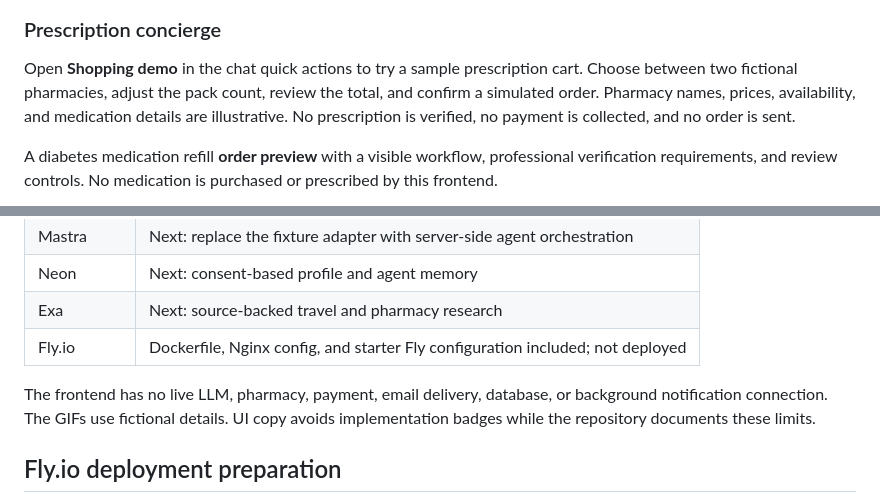
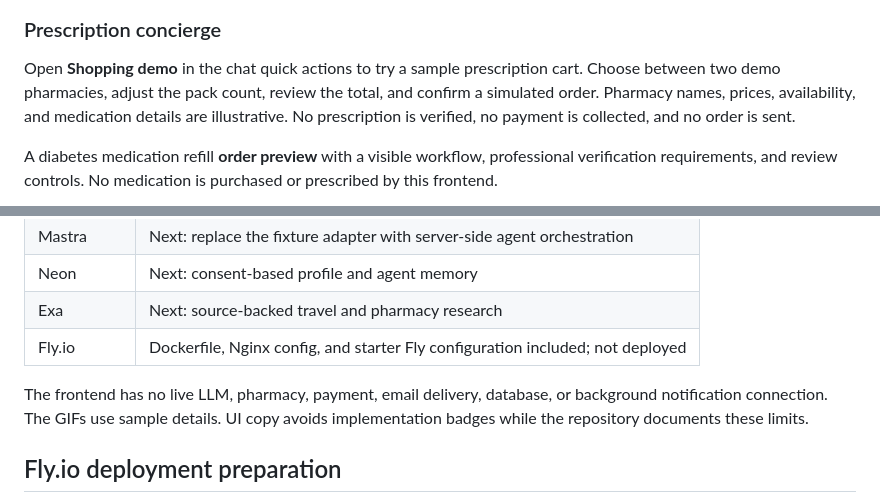
Before and after one commit to biobitworks/baymax-medical-pa, a Markdown page: README.md, 2 parts joined by grey strips. Drawn GitHub-style.

Commit message:
docs: simplify shopping demo messaging

```diff
--- a/README.md
+++ b/README.md
@@ -18,7 +18,7 @@ Plan your date, check off small wins, and complete a daily energy check-in witho
 
 ### Prescription concierge
 
-Open **Shopping demo** in the chat quick actions to try a sample prescription cart. Choose between two fictional pharmacies, adjust the pack count, review the total, and confirm a simulated order. Pharmacy names, prices, availability, and medication details are illustrative. No prescription is verified, no payment is collected, and no order is sent.
+Open **Shopping demo** in the chat quick actions to try a sample prescription cart. Choose between two demo pharmacies, adjust the pack count, review the total, and confirm a simulated order. Pharmacy names, prices, availability, and medication details are illustrative. No prescription is verified, no payment is collected, and no order is sent.
 
 A diabetes medication refill **order preview** with a visible workflow, professional verification requirements, and review controls. No medication is purchased or prescribed by this frontend.
 
@@ -73,7 +73,7 @@ npm run preview
 | Exa | Next: source-backed travel and pharmacy research |
 | Fly.io | Dockerfile, Nginx config, and starter Fly configuration included; not deployed |
 
-The frontend has no live LLM, pharmacy, payment, email delivery, database, or background notification connection. The GIFs use fictional details. UI copy avoids implementation badges while the repository documents these limits.
+The frontend has no live LLM, pharmacy, payment, email delivery, database, or background notification connection. The GIFs use sample details. UI copy avoids implementation badges while the repository documents these limits.
 
 ## Fly.io deployment preparation
 
```
